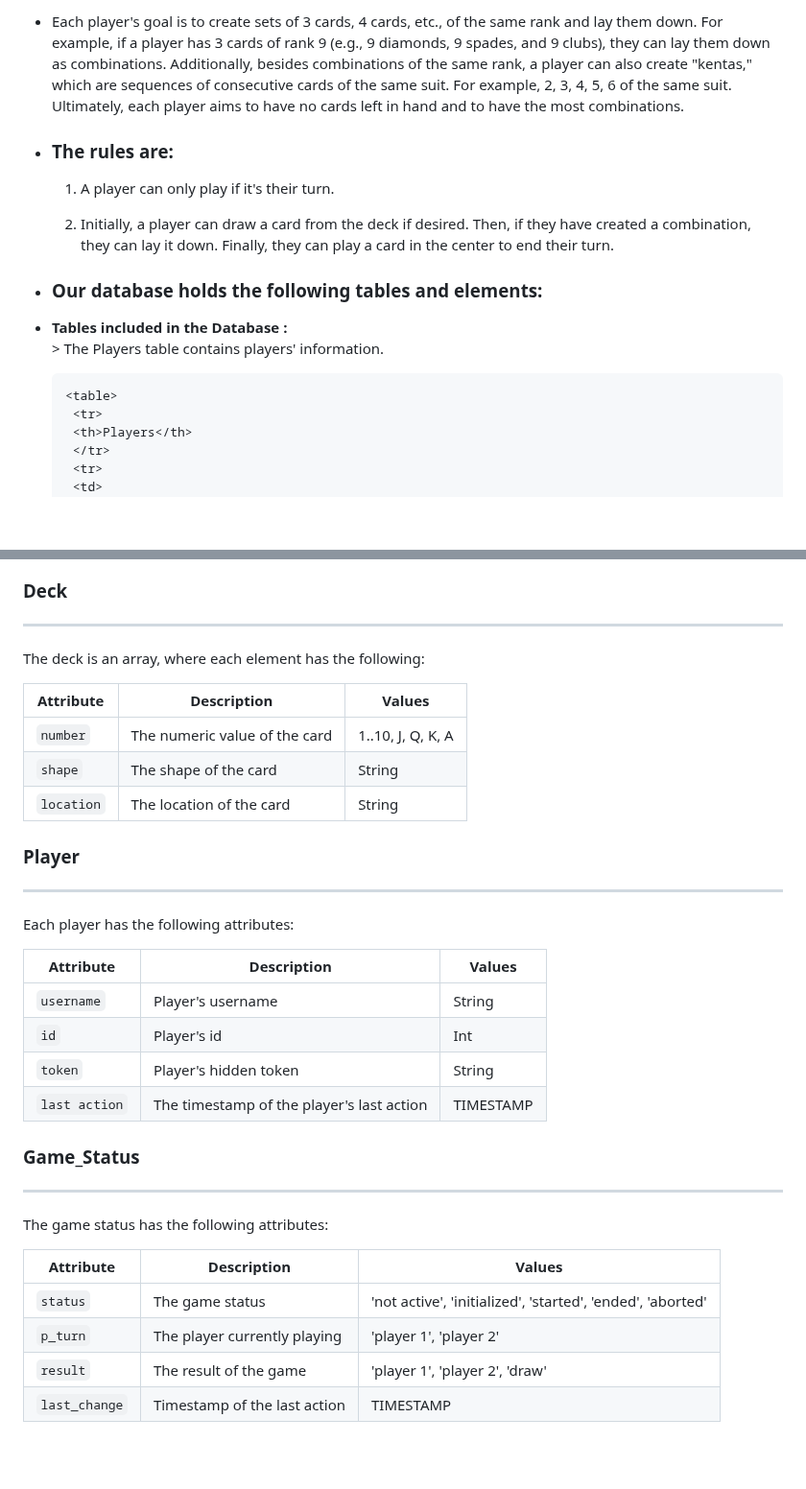
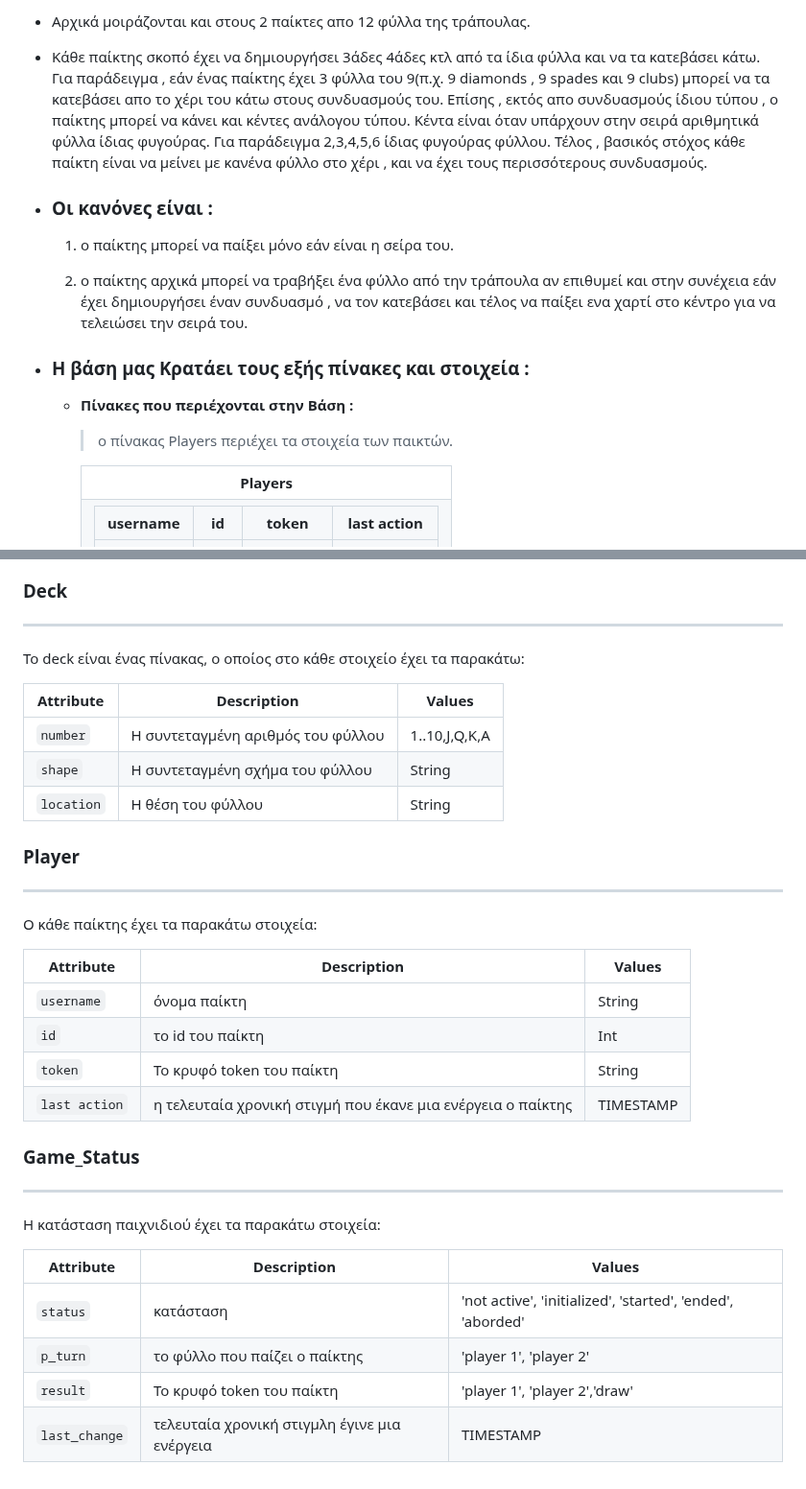
Before and after one commit to ThodorisKor/Pinnacle, a Markdown page: README.md, 2 parts joined by grey strips. Shown at 96% size. Rendered like a GitHub page; blank space fills up the shorter version.

```diff
--- a/README.md
+++ b/README.md
@@ -89,16 +90,18 @@ $ git clone https://github.com/iee-ihu-gr-course1941/ADISE22_PINNACLE.git
 
-- Each player's goal is to create sets of 3 cards, 4 cards, etc., of the same rank and lay them down. For example, if a player has 3 cards of rank 9 (e.g., 9 diamonds, 9 spades, and 9 clubs), they can lay them down as combinations. Additionally, besides combinations of the same rank, a player can also create "kentas," which are sequences of consecutive cards of the same suit. For example, 2, 3, 4, 5, 6 of the same suit. Ultimately, each player aims to have no cards left in hand and to have the most combinations.
+- Αρχικά μοιράζονται και στους 2 παίκτες απο 12 φύλλα της τράπουλας.
 
-- ### The rules are:
-    1. A player can only play if it's their turn.
+- Κάθε παίκτης σκοπό έχει να δημιουργήσει 3άδες 4άδες κτλ από τα ίδια φύλλα και να τα κατεβάσει κάτω. Για παράδειγμα , εάν ένας παίκτης έχει 3 φύλλα του 9(π.χ. 9 diamonds , 9 spades και 9 clubs) μπορεί να τα κατεβάσει απο το χέρι του κάτω στους συνδυασμούς  του. Επίσης , εκτός απο συνδυασμούς ίδιου τύπου , ο παίκτης μπορεί να κάνει και κέντες ανάλογου τύπου. Κέντα είναι όταν υπάρχουν στην σειρά αριθμητικά φύλλα ίδιας φυγούρας. Για παράδειγμα 2,3,4,5,6 ίδιας φυγούρας φύλλου. Τέλος , βασικός στόχος κάθε παίκτη είναι να μείνει με κανένα φύλλο στο χέρι , και να έχει τους περισσότερους συνδυασμούς.
 
-    2. Initially, a player can draw a card from the deck if desired. Then, if they have created a combination, they can lay it down. Finally, they can play a card in the center to end their turn.
+- ### Οι κανόνες είναι :
+    1. ο παίκτης μπορεί να παίξει μόνο εάν είναι η σείρα του.
 
-- ### Our database holds the following tables and elements:
- - **Tables included in the Database :**
-        > The Players table contains players' information.
+    2. ο παίκτης αρχικά μπορεί να τραβήξει ένα φύλλο από την τράπουλα αν επιθυμεί και στην συνέχεια εάν έχει δημιουργήσει έναν συνδυασμό , να τον κατεβάσει και τέλος να παίξει ενα χαρτί στο κέντρο για να τελειώσει την σειρά του.
 
-       <table>
+- ### Η βάση μας Κρατάει τους εξής πίνακες και στοιχεία :
+    - **Πίνακες που περιέχονται στην Βάση :**
+        > ο πίνακας Players περιέχει τα στοιχεία των παικτών.
+
+        <table>
         <tr>
         <th>Players</th>
         </tr>
@@ -356,34 +358,34 @@ Submits a combination from the permitted combinations above, ranging from 3 to 6
 ### Deck
 ---------
 
-The deck is an array, where each element has the following:
+Το deck είναι ένας πίνακας, ο οποίος στο κάθε στοιχείο έχει τα παρακάτω:
 
 | Attribute                | Description                                  | Values                              |
 | ------------------------ | -------------------------------------------- | ----------------------------------- |
-| `number`                 | The numeric value of the card                | 1..10, J, Q, K, A                   |
-| `shape`                  | The shape of the card                        | String                              |
-| `location`               | The location of the card                     | String                              |
+| `number`                 | H συντεταγμένη αριθμός του φύλλου            | 1..10,J,Q,K,A                       |
+| `shape`                  | H συντεταγμένη σχήμα του φύλλου              | String                              |
+| `location`               | Η θέση του φύλλου                            | String                              |
 
 ### Player
 ---------
 
-Each player has the following attributes:
+O κάθε παίκτης έχει τα παρακάτω στοιχεία:
 
-| Attribute                | Description                                  | Values                              |
-| ------------------------ | -------------------------------------------- | ----------------------------------- |
-| `username`               | Player's username                            | String                              |
-| `id`                     | Player's id                                  | Int                                 |
-| `token`                  | Player's hidden token                        | String                              |
-| `last action`            | The timestamp of the player's last action    | TIMESTAMP                           |
+| Attribute                | Description                                                 | Values                              |
+| ------------------------ | ----------------------------------------------------------- | ----------------------------------- |
+| `username`               | όνομα παίκτη                                                | String                              |
+| `id`                     | το id του παίκτη                                            | Int                                 |
+| `token`                  | To κρυφό token του παίκτη                                   | String                              |
+| `last action`            | η τελευταία χρονική στιγμή που έκανε μια ενέργεια ο παίκτης | TIMESTAMP                           |
 
 ### Game_Status
 ---------
 
-The game status has the following attributes:
+H κατάσταση παιχνιδιού έχει τα παρακάτω στοιχεία:
 
-| Attribute                | Description                                  | Values                                                    |
-| ------------------------ | -------------------------------------------- | --------------------------------------------------------- |
-| `status`                 | The game status                              | 'not active', 'initialized', 'started', 'ended', 'aborted'|
-| `p_turn`                 | The player currently playing                 | 'player 1', 'player 2'                                    |
-| `result`                 | The result of the game                       | 'player 1', 'player 2', 'draw'                            |
-| `last_change`            | Timestamp of the last action                 | TIMESTAMP                                                |
+| Attribute                | Description                                 | Values                                                    |
+| ------------------------ | ------------------------------------------- | --------------------------------------------------------- |
+| `status`                 | κατάσταση                                   |'not active', 'initialized', 'started', 'ended', 'aborded' |
+| `p_turn`                 | το φύλλο που παίζει ο παίκτης               | 'player 1', 'player 2'                                    |
+| `result`                 | To κρυφό token του παίκτη                   | 'player 1', 'player 2','draw'                             |
+| `last_change`            | τελευταία χρονική στιγμλη έγινε μια ενέργεια | TIMESTAMP                               |
```
Also changed, not shown: other parts of README.md (+84 -84 lines).
